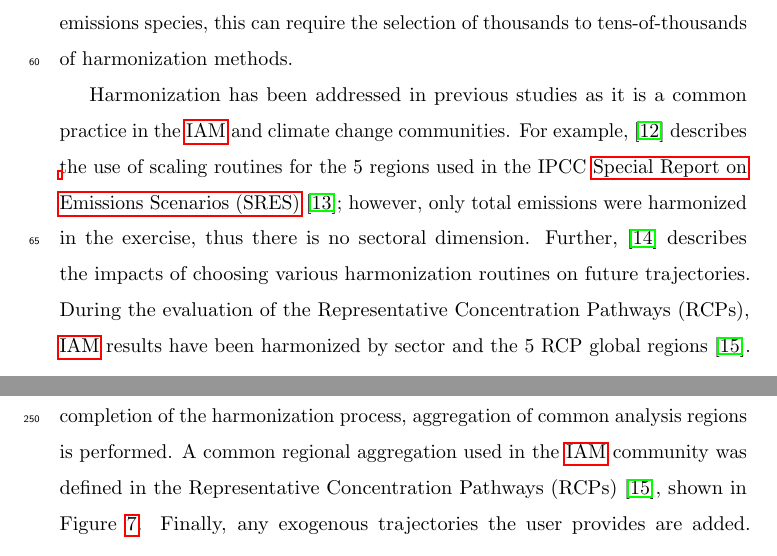
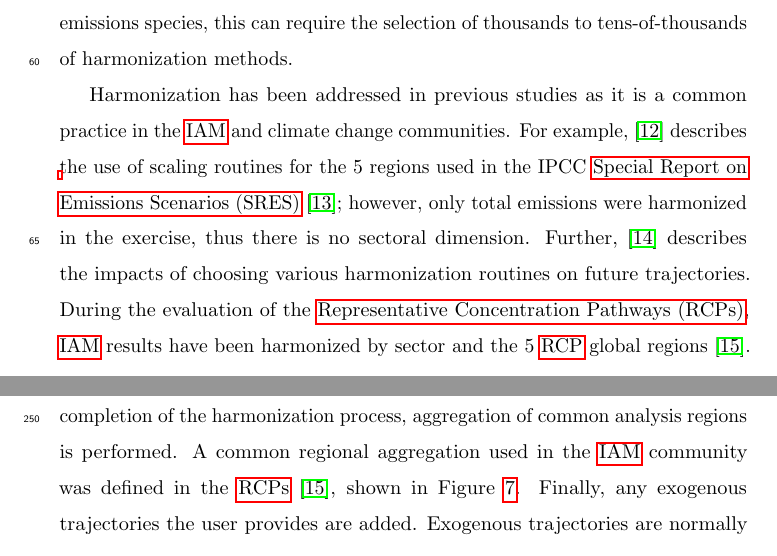
Before and after one commit to gidden/harmonization-methods-paper, a LaTeX paper (paper.tex): two parts of pages 5 and 17 of 39, joined at a grey line, cut so that both start at the same text. Compiled offline with pdfLaTeX.

Commit message:
rcps updated

```diff
--- a/paper.tex
+++ b/paper.tex
@@ -234,8 +234,8 @@ regions used in the IPCC \gls{sres} \cite{nakicenovic2000}; however, only total
 emissions were harmonized in the exercise, thus there is no sectoral
 dimension. Further, \cite{rogelj_discrepancies_2011} describes the impacts of
 choosing various harmonization routines on future trajectories. During the
-evaluation of the Representative Concentration Pathways (RCPs), \gls{iam}
-results have been harmonized by sector and the 5 RCP global regions
+evaluation of the \glspl{rcp}, \gls{iam}
+results have been harmonized by sector and the 5 \gls{rcp} global regions
 \cite{vuuren_representative_2011}. Importantly, the choice of harmonization
 method to date has been determined by individual experts and has generally been
 applied to all trajectories for a given class of emissions species.
@@ -660,14 +660,14 @@ shown in blue. The core harmonization process, governed by the
 %%     \label{fig:software-workflow}
 %% \end{figure}
 
-The full harmonization workflow, outlined in Figure \ref{fig:workflow}, begins by
-cleaning input data, which adds (null) model trajectories that exist in the
+The full harmonization workflow, outlined in Figure \ref{fig:workflow}, begins
+by cleaning input data, which adds (null) model trajectories that exist in the
 historical data set but are not provided by the model input and detects any
 issues that would cause the harmonization process to fail. The methods used to
 harmonize the data are then determined and the harmonization process is
 executed. Upon completion of the harmonization process, aggregation of common
-analysis regions is performed. A common regional aggregation used in the \gls{iam}
-community was defined in the Representative Concentration Pathways (RCPs)
+analysis regions is performed. A common regional aggregation used in the
+\gls{iam} community was defined in the \glspl{rcp}
 \cite{vuuren_representative_2011}, shown in Figure \ref{fig:regions}. Finally,
 any exogenous trajectories the user provides are added. Exogenous trajectories
 are normally provided for unmodeled gases with well-accepted scenario
```
Also changed, not shown: paper.tex (8 more changed lines).
